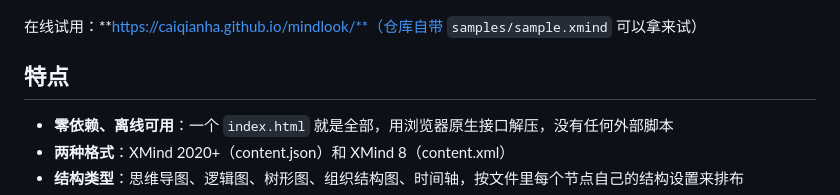
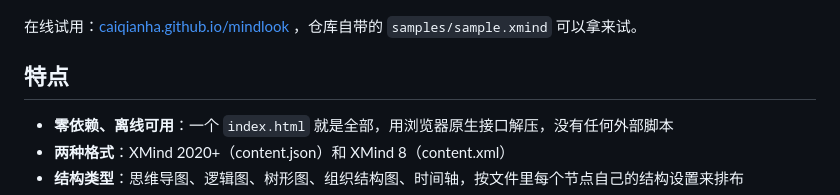
Before and after one commit to caiqianha/mindlook, a Markdown page: README.md, the part around the change. GitHub-like rendering.

Commit message:
README: fix demo link being swallowed by autolink
Co-Authored-By: Claude Fable 5.1 <noreply@anthropic.com>

```diff
--- a/README.md
+++ b/README.md
@@ -6,7 +6,7 @@
 
 ![Mindlook 截图](docs/screenshot.png)
 
-在线试用：**https://caiqianha.github.io/mindlook/**（仓库自带 `samples/sample.xmind` 可以拿来试）
+在线试用：[caiqianha.github.io/mindlook](https://caiqianha.github.io/mindlook/) ，仓库自带的 `samples/sample.xmind` 可以拿来试。
 
 ## 特点
 
```
